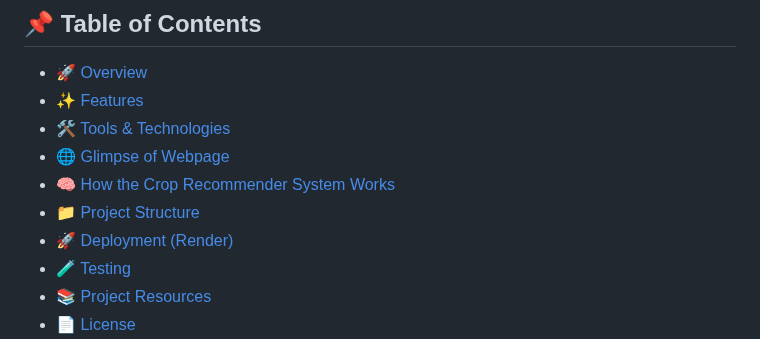
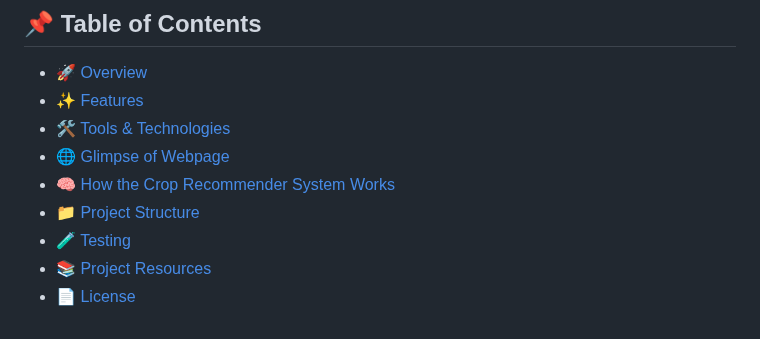
Before and after one commit to newnaveendhawan/Crop-Recommendation-System--AgroSmart, a Markdown page: README.md, the part around the change. Rendered like a GitHub page.

```diff
--- a/README.md
+++ b/README.md
@@ -12,7 +12,6 @@ A machine learning web application that suggests the most suitable crop to grow
 - [🌐 Glimpse of Webpage](#-glimpse-of-webpage)
 - [🧠 How the Crop Recommender System Works](#-how-the-crop-recommender-system-works)
 - [📁 Project Structure](#-project-structure)
-- [🚀 Deployment (Render)](#-deployment-render)
 - [🧪 Testing](#-testing)
 - [📚 Project Resources](#-project-resources)
 - [📄 License](#-license)
```
